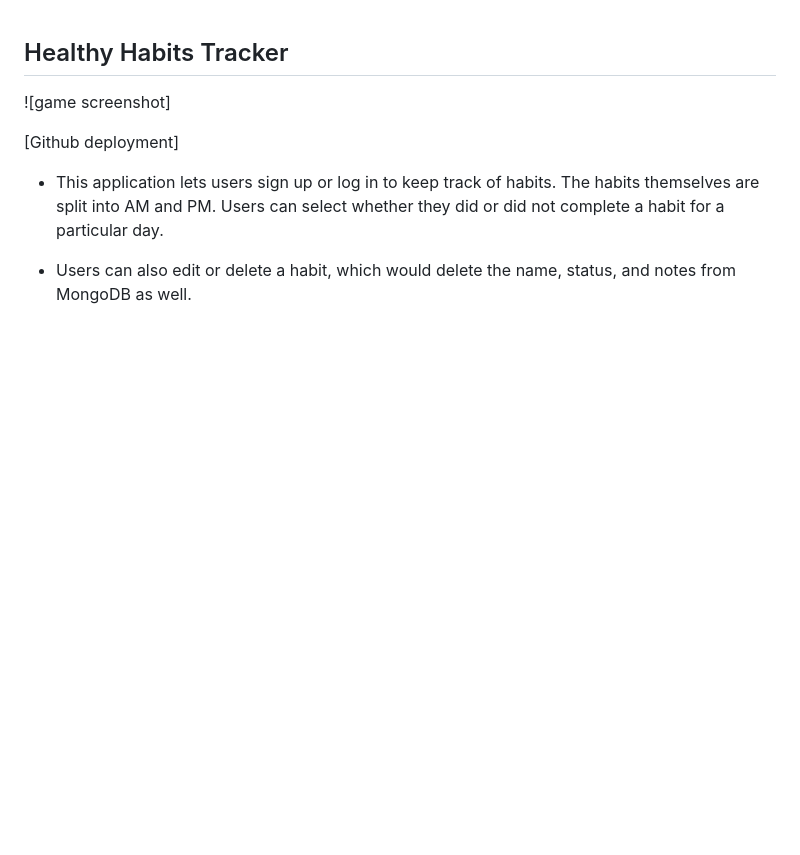
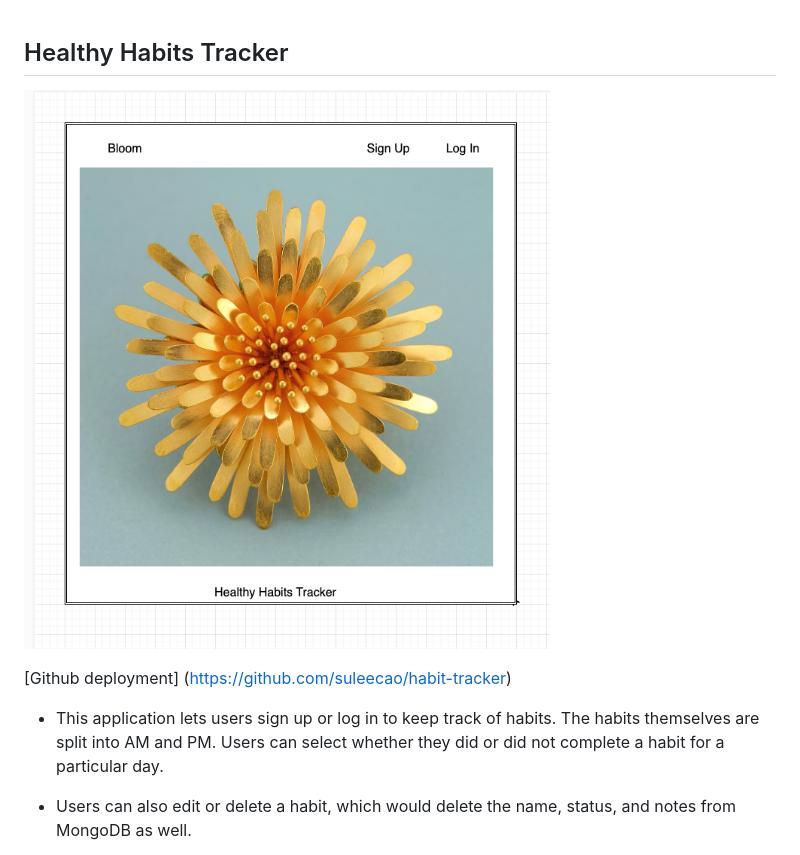
Before and after one commit to suleecao/habit-tracker, a Markdown page: README.md, the part around the change. Drawn GitHub-style; pictures changed too: images/Bloom-landing-page.png (added); blank space fills up the shorter version.

```diff
--- a/README.md
+++ b/README.md
@@ -1,8 +1,8 @@
 ## Healthy Habits Tracker
 
-![game screenshot]
+![homescreen screenshot](images/Bloom-landing-page.png)
 
-[Github deployment]
+[Github deployment] (https://github.com/suleecao/habit-tracker)
 
 * This application lets users sign up or log in to keep track of habits. The habits themselves are split into AM and PM. Users can select whether they did or did not complete a habit for a particular day.
 
```
Also changed, not shown: 4 other files.
